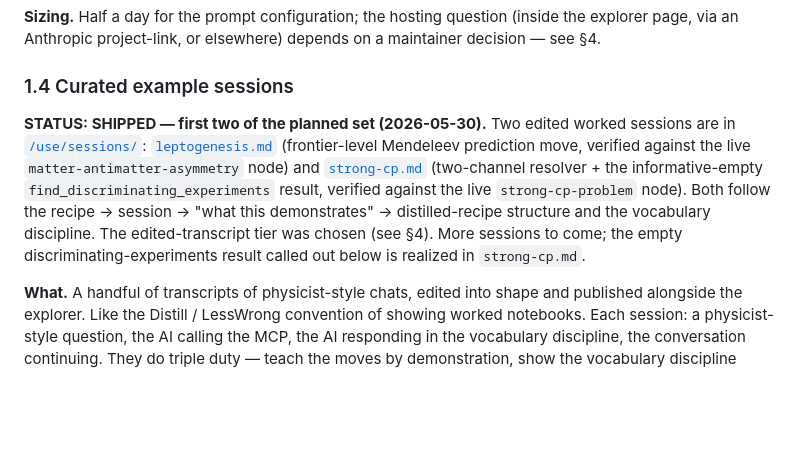
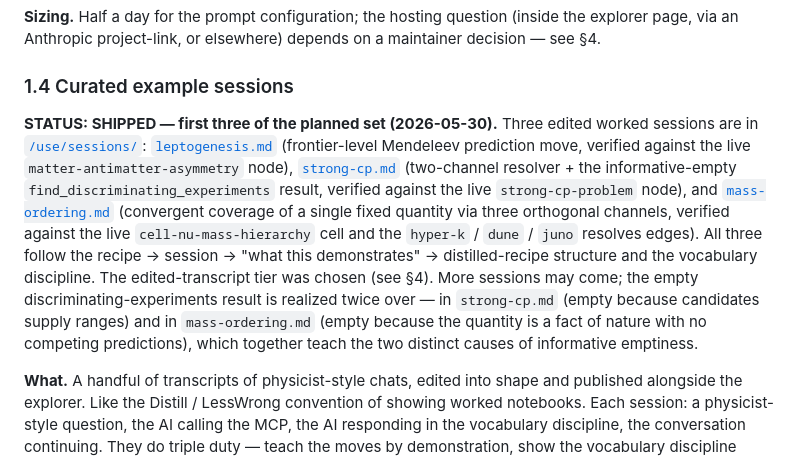
Before and after one commit to causaldynamicsemergent-gif/periodic-table-of-physics, a Markdown page: methodology/TRACK_4_USE_SIDE_ARTIFACTS.md, the part around one of its changes. Drawn GitHub-style; blank space fills up the shorter version.

```diff
--- a/methodology/TRACK_4_USE_SIDE_ARTIFACTS.md
+++ b/methodology/TRACK_4_USE_SIDE_ARTIFACTS.md
@@ -60,7 +60,7 @@ Each artifact below has: what it is, what gap it closes, what it depends on, and
 
 ### 1.4 Curated example sessions
 
-**STATUS: SHIPPED — first two of the planned set (2026-05-30).** Two edited worked sessions are in [`/use/sessions/`](../use/sessions/): [`leptogenesis.md`](../use/sessions/leptogenesis.md) (frontier-level Mendeleev prediction move, verified against the live `matter-antimatter-asymmetry` node) and [`strong-cp.md`](../use/sessions/strong-cp.md) (two-channel resolver + the informative-empty `find_discriminating_experiments` result, verified against the live `strong-cp-problem` node). Both follow the recipe → session → "what this demonstrates" → distilled-recipe structure and the vocabulary discipline. The edited-transcript tier was chosen (see §4). More sessions to come; the empty discriminating-experiments result called out below is realized in `strong-cp.md`.
+**STATUS: SHIPPED — first three of the planned set (2026-05-30).** Three edited worked sessions are in [`/use/sessions/`](../use/sessions/): [`leptogenesis.md`](../use/sessions/leptogenesis.md) (frontier-level Mendeleev prediction move, verified against the live `matter-antimatter-asymmetry` node), [`strong-cp.md`](../use/sessions/strong-cp.md) (two-channel resolver + the informative-empty `find_discriminating_experiments` result, verified against the live `strong-cp-problem` node), and [`mass-ordering.md`](../use/sessions/mass-ordering.md) (convergent coverage of a single fixed quantity via three orthogonal channels, verified against the live `cell-nu-mass-hierarchy` cell and the `hyper-k` / `dune` / `juno` resolves edges). All three follow the recipe → session → "what this demonstrates" → distilled-recipe structure and the vocabulary discipline. The edited-transcript tier was chosen (see §4). More sessions may come; the empty discriminating-experiments result is realized twice over — in `strong-cp.md` (empty because candidates supply ranges) and in `mass-ordering.md` (empty because the quantity is a fact of nature with no competing predictions), which together teach the two distinct causes of informative emptiness.
 
 **What.** A handful of transcripts of physicist-style chats, edited into shape and published alongside the explorer. Like the Distill / LessWrong convention of showing worked notebooks. Each session: a physicist-style question, the AI calling the MCP, the AI responding in the vocabulary discipline, the conversation continuing. They do triple duty — teach the moves by demonstration, show the vocabulary discipline working in practice, and calibrate expectations about what the tool does and doesn't do. The empty `find_discriminating_experiments` result from the recent test session would make an excellent published example precisely because it shows the curatorial discipline at work.
 
```
Also changed, not shown: other parts of methodology/TRACK_4_USE_SIDE_ARTIFACTS.md (+2 -2 lines).
